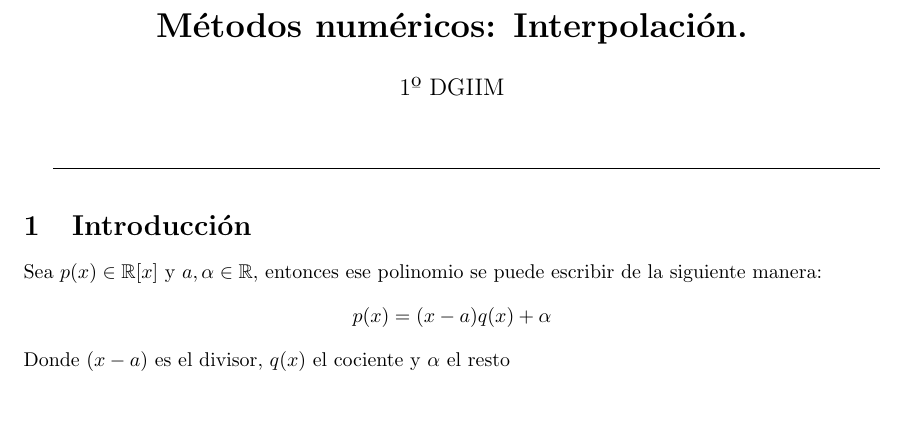
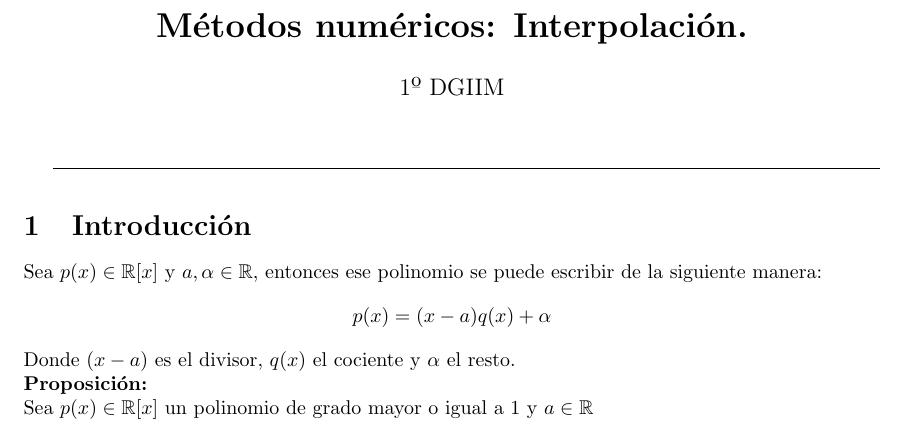
Before and after one commit to delightfulagony/libre-dgiim, a LaTeX document (apuntes/MN_Tema4.tex): part of the page, cut so that both start at the same text, the shorter picture padded with empty space. Compiled offline with pdfLaTeX.

Commit message:
MN:Apuntes tema 4. Añado contenido

```diff
--- a/apuntes/MN_Tema4.tex
+++ b/apuntes/MN_Tema4.tex
@@ -30,5 +30,13 @@
 
 Sea $p(x)\in\mathbb{R}[x]$ y $a,\alpha\in\mathbb{R}$, entonces ese polinomio se puede escribir de la siguiente manera:
 $$p(x)=(x-a)q(x)+\alpha$$
-Donde $(x-a)$ es el divisor, $q(x)$ el cociente y $\alpha$ el resto
-\end{document}
+Donde $(x-a)$ es el divisor, $q(x)$ el cociente y $\alpha$ el resto.
+\\
+\textbf{Proposición:}
+\\
+Sea $p(x)\in\mathbb{R}[x]$ un polinomio de grado mayor o igual a 1 y $a\in\mathbb{R}$
+\end{document}. Entonces: $p(x)$ es divisible por $(x-a)$ $iff$ $p(a)=0$.
+
+\hrulefill
+
+\underline{Demostración:}
```
